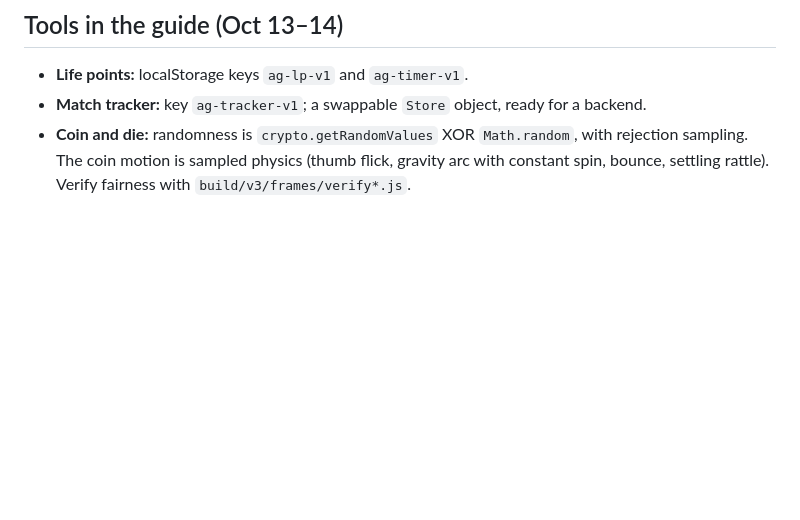
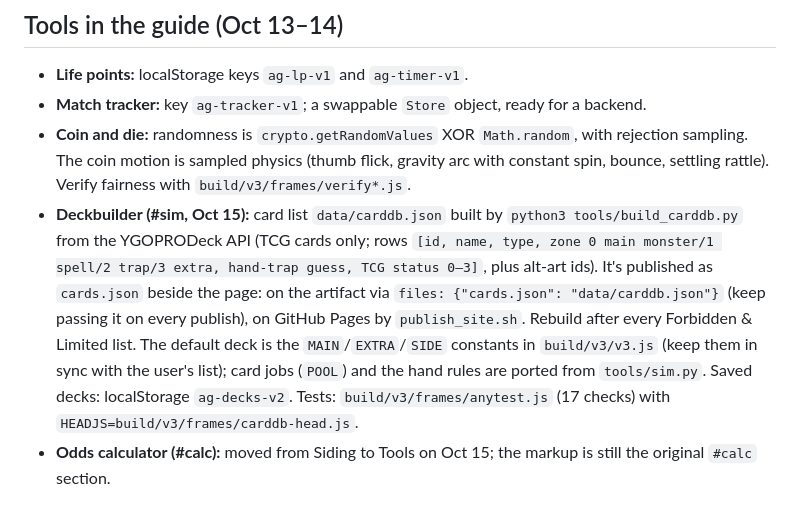
Before and after one commit to nickllages/angelechy-guide, a Markdown page: brain/methods.md, the part around the change. Rendered like a GitHub page; blank space fills up the shorter version.

```diff
--- a/brain/methods.md
+++ b/brain/methods.md
@@ -62,3 +62,5 @@
 - **Life points:** localStorage keys `ag-lp-v1` and `ag-timer-v1`.
 - **Match tracker:** key `ag-tracker-v1`; a swappable `Store` object, ready for a backend.
 - **Coin and die:** randomness is `crypto.getRandomValues` XOR `Math.random`, with rejection sampling. The coin motion is sampled physics (thumb flick, gravity arc with constant spin, bounce, settling rattle). Verify fairness with `build/v3/frames/verify*.js`.
+- **Deckbuilder (#sim, Oct 15):** card list `data/carddb.json` built by `python3 tools/build_carddb.py` from the YGOPRODeck API (TCG cards only; rows `[id, name, type, zone 0 main monster/1 spell/2 trap/3 extra, hand-trap guess, TCG status 0–3]`, plus alt-art ids). It's published as `cards.json` beside the page: on the artifact via `files: {"cards.json": "data/carddb.json"}` (keep passing it on every publish), on GitHub Pages by `publish_site.sh`. Rebuild after every Forbidden & Limited list. The default deck is the `MAIN`/`EXTRA`/`SIDE` constants in `build/v3/v3.js` (keep them in sync with the user's list); card jobs (`POOL`) and the hand rules are ported from `tools/sim.py`. Saved decks: localStorage `ag-decks-v2`. Tests: `build/v3/frames/anytest.js` (17 checks) with `HEADJS=build/v3/frames/carddb-head.js`.
+- **Odds calculator (#calc):** moved from Siding to Tools on Oct 15; the markup is still the original `#calc` section.
```
Also changed, not shown: brain/log.md (+7 -0 lines), brain/open-questions.md (+1 -1 lines).
